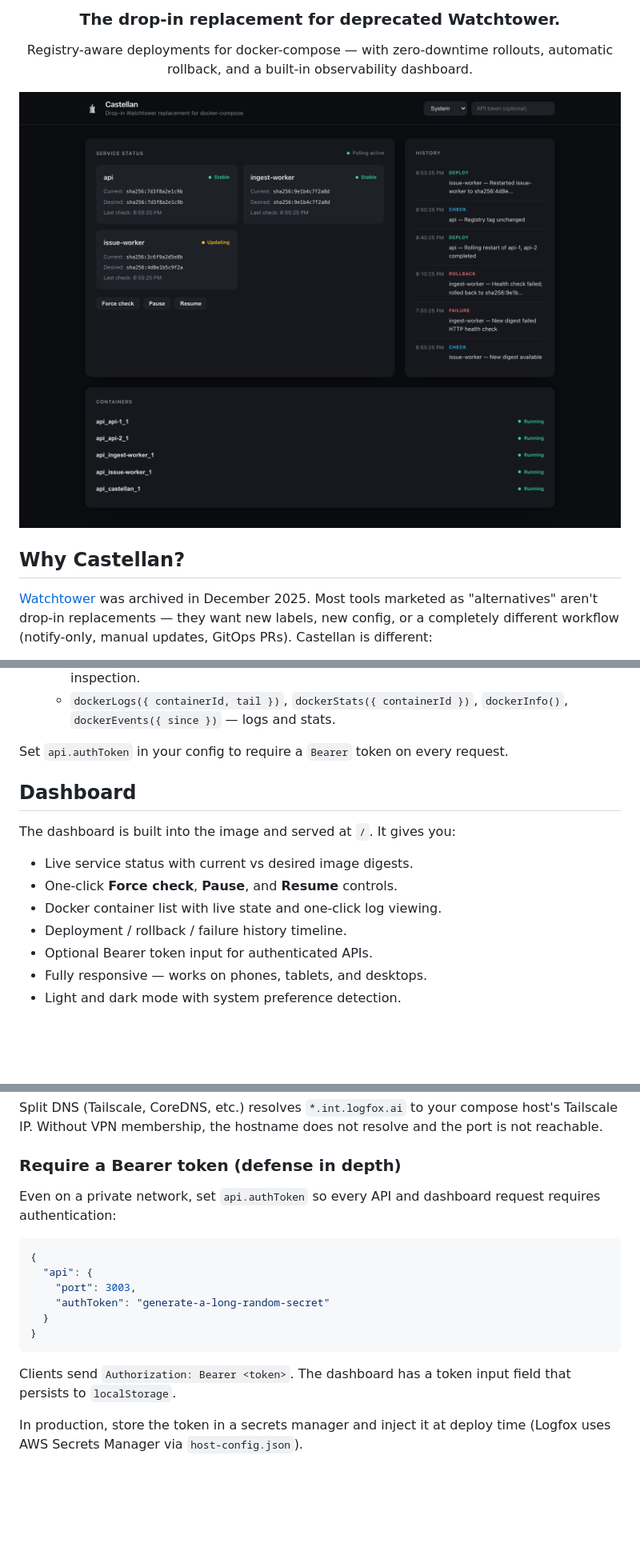
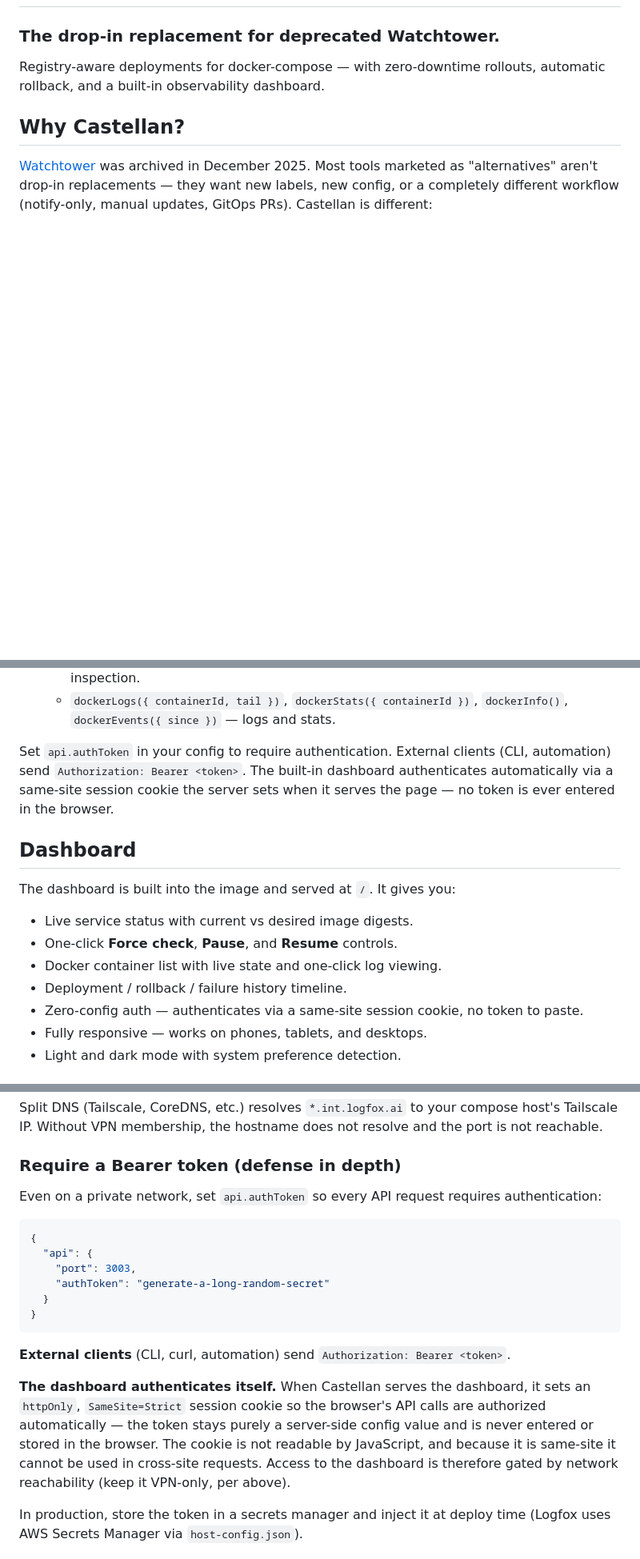
Before and after one commit to logfoxai/castellan, a Markdown page: README.md, 3 parts joined by grey strips. Shown: that part at 80% size. GitHub-like rendering; pictures changed too: assets/screenshot.png; blank space fills up the shorter version.

````diff
--- a/README.md
+++ b/README.md
@@ -18,13 +4,11 @@
 
-<h3 align="center">The drop-in replacement for deprecated Watchtower.</h3>
 
-<p align="center">
-  Registry-aware deployments for docker-compose — with zero-downtime rollouts, automatic rollback, and a built-in observability dashboard.
-</p>
 
-<p align="center">
-  <img src="assets/screenshot.png" alt="Castellan dashboard" width="100%" />
-</p>
+### The drop-in replacement for deprecated Watchtower.
+
+Registry-aware deployments for docker-compose — with zero-downtime rollouts, automatic rollback, and a built-in observability dashboard.
+
+
 
 ## Why Castellan?
 
@@ -230,17 +218,17 @@ Castellan exposes an internal HTTP API on port `3003`:
   - `dockerContainers()`, `dockerImages()`, `dockerNetworks()`, `dockerVolumes()` — Docker inspection.
   - `dockerLogs({ containerId, tail })`, `dockerStats({ containerId })`, `dockerInfo()`, `dockerEvents({ since })` — logs and stats.
 
-Set `api.authToken` in your config to require a `Bearer` token on every request.
+Set `api.authToken` in your config to require authentication. External clients (CLI, automation) send `Authorization: Bearer <token>`. The built-in dashboard authenticates automatically via a same-site session cookie the server sets when it serves the page — no token is ever entered in the browser.
 
 ## Dashboard
 
 The dashboard is built into the image and served at `/`. It gives you:
 
-- Live service status with current vs desired image digests.
+-  Live service status with current vs desired image digests.
 - One-click **Force check**, **Pause**, and **Resume** controls.
 - Docker container list with live state and one-click log viewing.
 - Deployment / rollback / failure history timeline.
-- Optional Bearer token input for authenticated APIs.
+- Zero-config auth — authenticates via a same-site session cookie, no token to paste.
 - Fully responsive — works on phones, tablets, and desktops.
 - Light and dark mode with system preference detection.
 
@@ -305,7 +293,7 @@ Split DNS (Tailscale, CoreDNS, etc.) resolves `*.int.logfox.ai` to your compose
 
 ### Require a Bearer token (defense in depth)
 
-Even on a private network, set `api.authToken` so every API and dashboard request requires authentication:
+Even on a private network, set `api.authToken` so every API request requires authentication:
 
 ```json
 {
@@ -316,7 +304,9 @@ Even on a private network, set `api.authToken` so every API and dashboard reques
 }
 ```
 
-Clients send `Authorization: Bearer <token>`. The dashboard has a token input field that persists to `localStorage`.
+**External clients** (CLI, curl, automation) send `Authorization: Bearer <token>`.
+
+**The dashboard authenticates itself.** When Castellan serves the dashboard, it sets an `httpOnly`, `SameSite=Strict` session cookie so the browser's API calls are authorized automatically — the token stays purely a server-side config value and is never entered or stored in the browser. The cookie is not readable by JavaScript, and because it is same-site it cannot be used in cross-site requests. Access to the dashboard is therefore gated by network reachability (keep it VPN-only, per above).
 
 In production, store the token in a secrets manager and inject it at deploy time (Logfox uses AWS Secrets Manager via `host-config.json`).
 
````
Also changed, not shown: other parts of README.md (+39 -47 lines), assets/screenshot-light.png, 6 other files.
